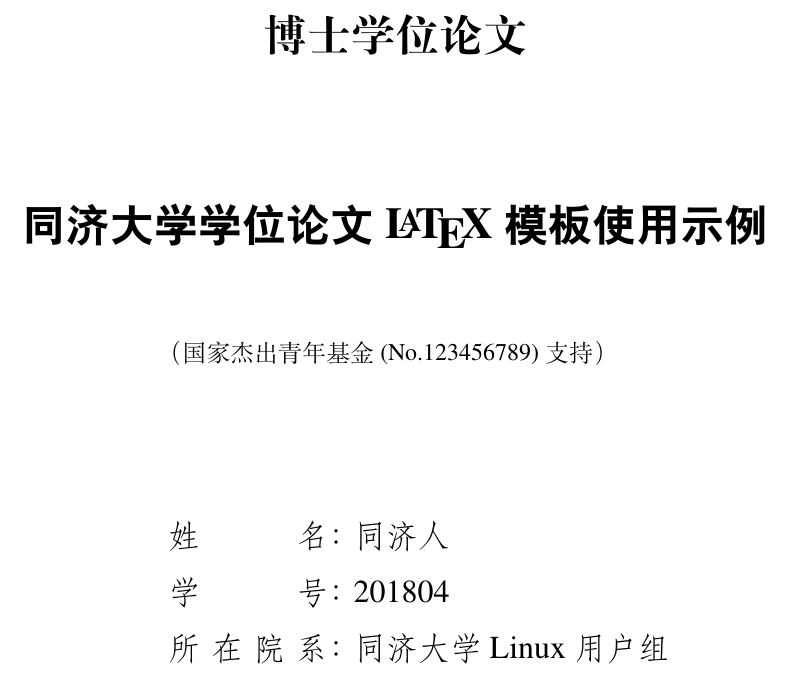
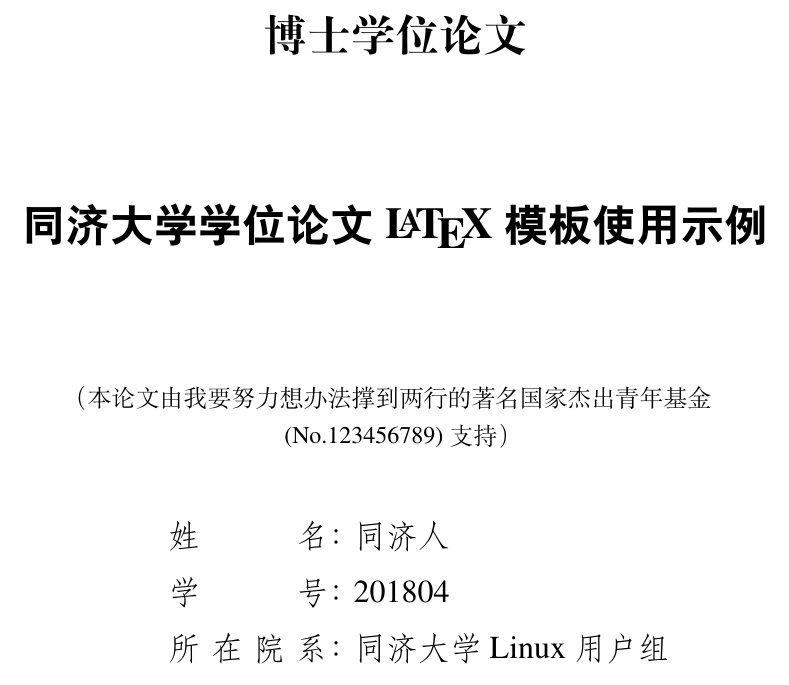
Before and after one commit to marquistj13/TongjiThesis, a LaTeX thesis (thesis.tex, which reads data/cover.tex, tongjithesis.cls): part of page 1 of 48, cut so that both start at the same text. Compiled offline with XeLaTeX; a missing font is replaced by an installed copy or a similar font; an older LaTeX class or package is replaced by its successor.

Commit message:
fix bug:封面中文资助基金过长时行距太大

```diff
--- a/data/cover.tex
+++ b/data/cover.tex
@@ -28,7 +28,7 @@
   % 日期自动使用当前时间，若需指定按如下方式修改：
   % cdate={超新星纪元},
   % 没有基金的话就注释掉吧。
-  cfunds={（国家杰出青年基金 (No.123456789) 支持）},
+  cfunds={（本论文由我要努力想办法撑到两行的著名国家杰出青年基金 (No.123456789) 支持）},
   %
   %=========
   % 英文信息
--- a/tongjithesis.cls
+++ b/tongjithesis.cls
@@ -685,7 +685,7 @@
             \erhao[2]{\bfseries\heiti\tongji@ctitle}
             \par\vskip 17pt
             \ifx\cfunds\@empty\else
-              {\xiaosi\tongji@cfunds}
+              {\parbox[t]{\paperwidth-7cm}{\begin{center}\zihao{-4}\linespread{1.3}\selectfont\tongji@cfunds\end{center}}}
               \par\vskip 20bp
             \fi
       \end{center}
```
